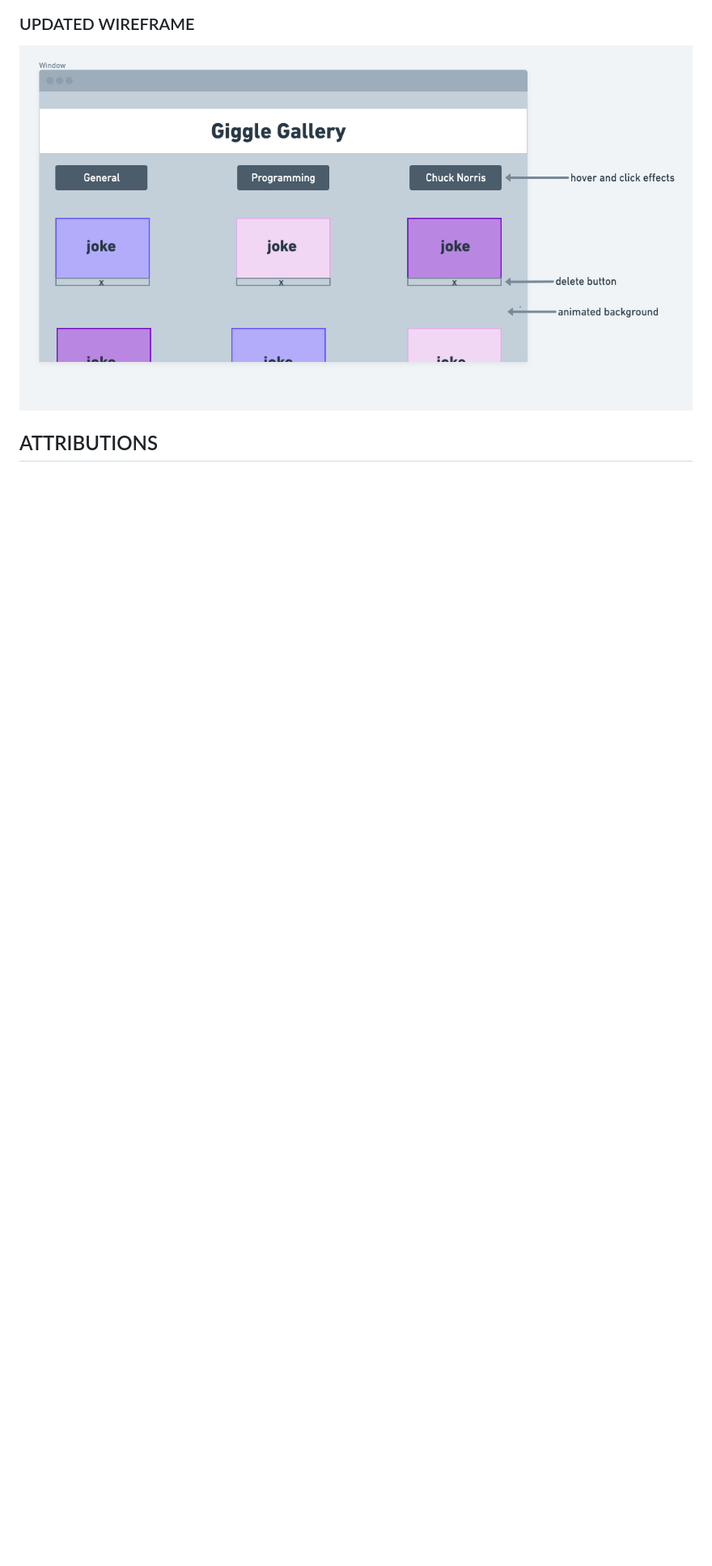
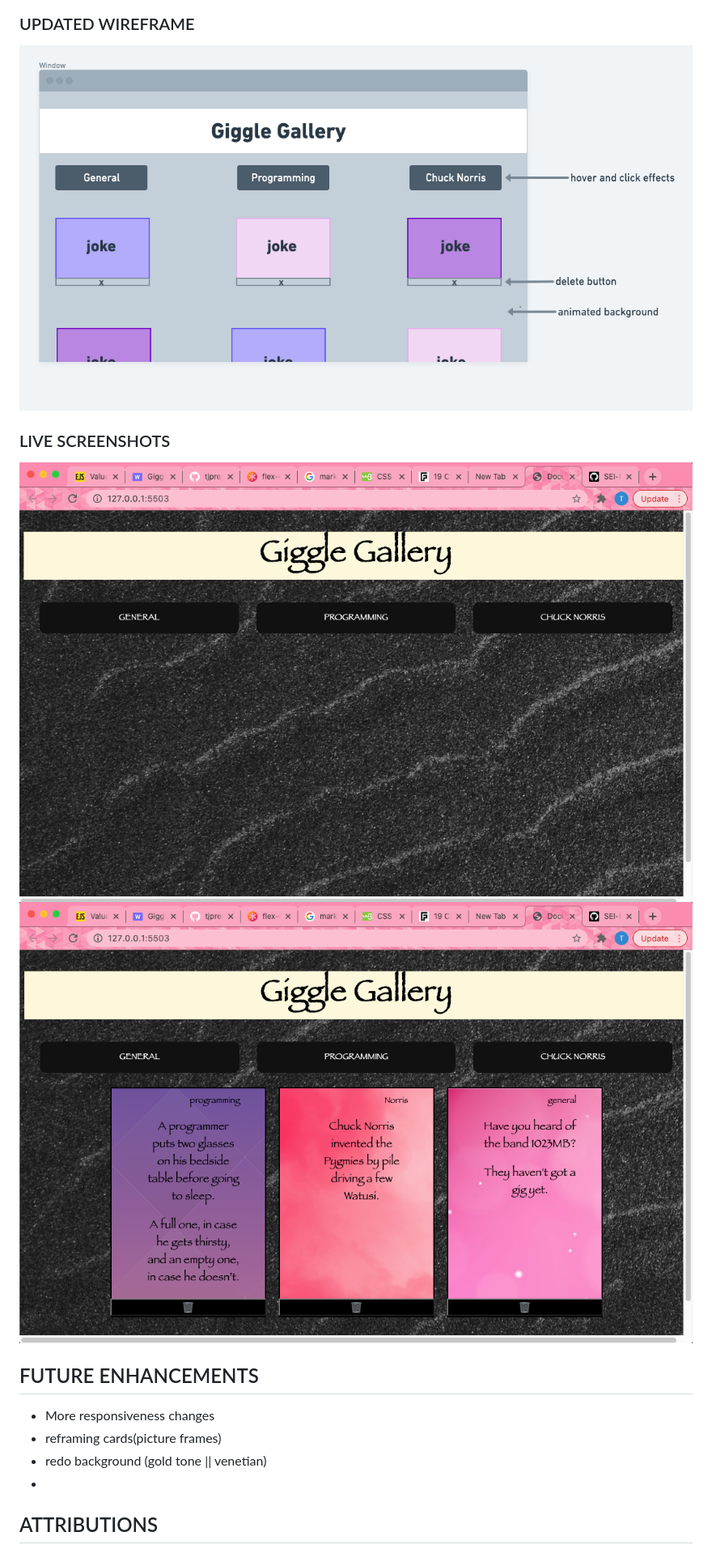
Before and after one commit to tjpreston96/giggle_gallery, a Markdown page: README.md, the part around the change printed below. Shown: that part at 81% size. GitHub-like rendering; pictures changed too: css/Live build 1.png (added), css/Live build 2.png (added); blank space fills up the shorter version.

```diff
--- a/README.md
+++ b/README.md
@@ -33,4 +33,16 @@
 ### UPDATED WIREFRAME
 ![wireframe7](css/Giggle%20Gallery.png)
 
+### LIVE SCREENSHOTS
+![wireframe8](css/Live%20build%201.png)
+![wireframe9](css/Live%20build%202.png)
+
+
+## FUTURE ENHANCEMENTS
+
+- More responsiveness changes
+- reframing cards(picture frames)
+- redo background (gold tone || venetian)
+-
+
 ## ATTRIBUTIONS
```
Also changed, not shown: other parts of README.md (+3 -3 lines), 1 other file.
